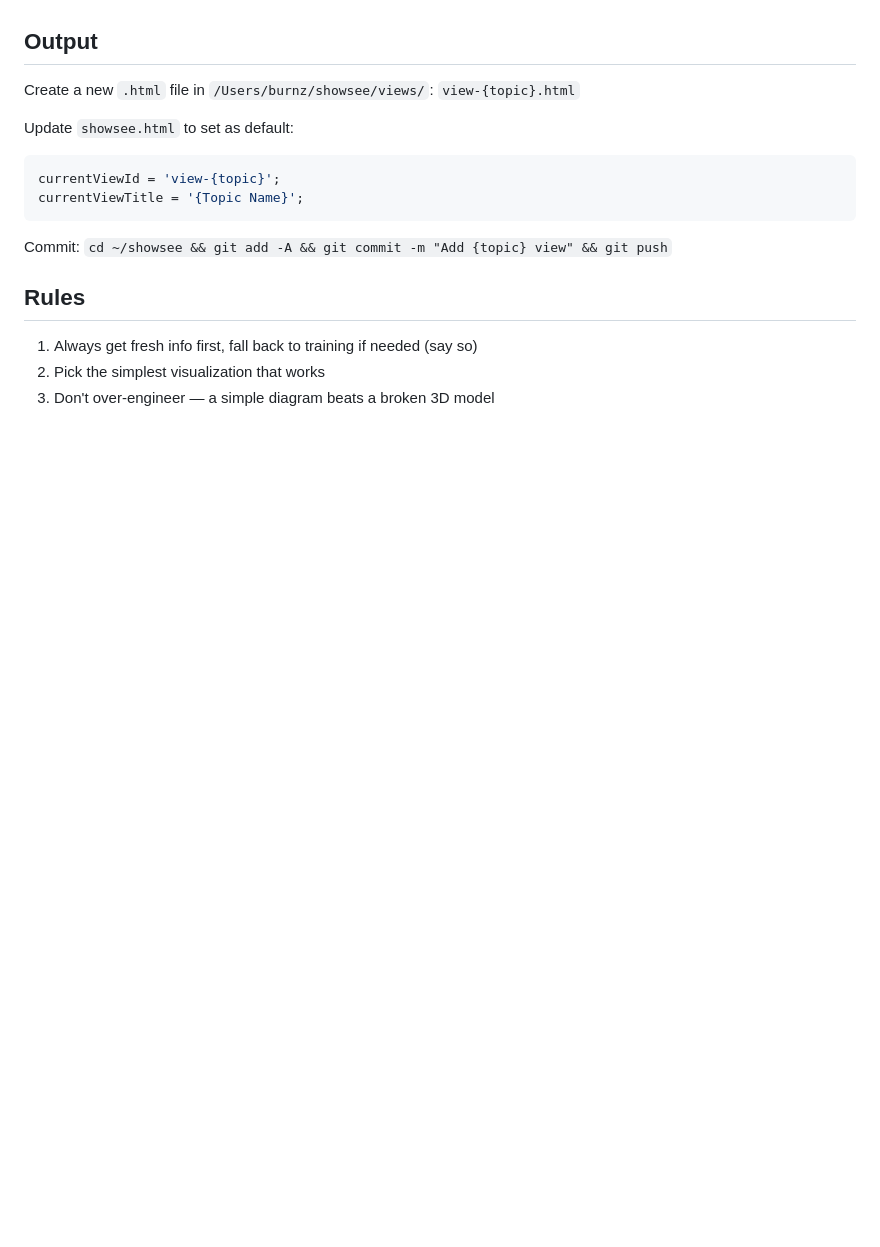
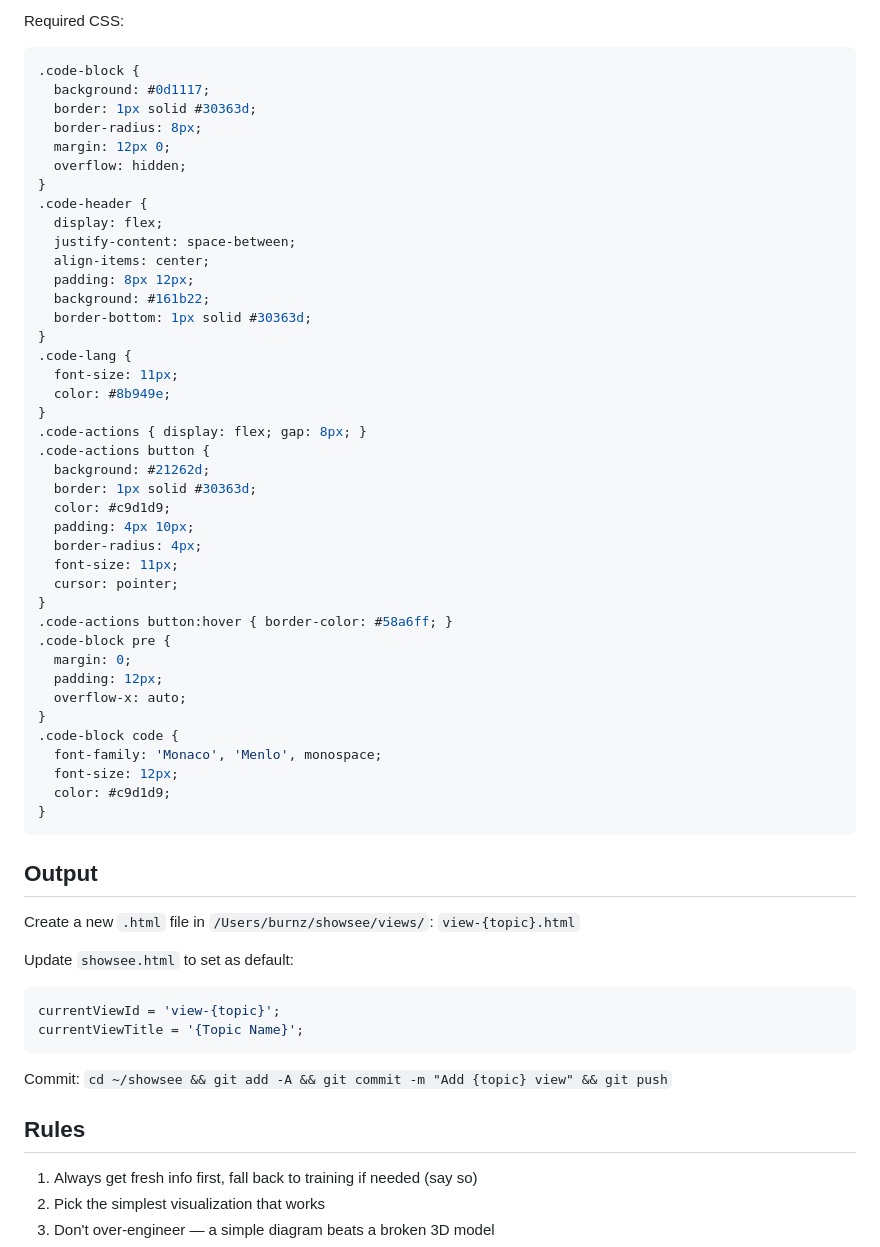
Before and after one commit to sidonsoft/showsee, a Markdown page: SKILL.md, the part around one of its changes. GitHub-like rendering; blank space fills up the shorter version.

Commit message:
SKILL.md: add code block template with copy + download buttons
- HTML structure with Copy/Download buttons
- Required JS functions
- Required CSS styling
- filename attribute for download

````diff
--- a/SKILL.md
+++ b/SKILL.md
@@ -92,3 +130,47 @@ Topic has physical/spatial structure?
+Required CSS:
+```css
+.code-block {
+  background: #0d1117;
+  border: 1px solid #30363d;
+  border-radius: 8px;
+  margin: 12px 0;
+  overflow: hidden;
+}
+.code-header {
+  display: flex;
+  justify-content: space-between;
+  align-items: center;
+  padding: 8px 12px;
+  background: #161b22;
+  border-bottom: 1px solid #30363d;
+}
+.code-lang {
+  font-size: 11px;
+  color: #8b949e;
+}
+.code-actions { display: flex; gap: 8px; }
+.code-actions button {
+  background: #21262d;
+  border: 1px solid #30363d;
+  color: #c9d1d9;
+  padding: 4px 10px;
+  border-radius: 4px;
+  font-size: 11px;
+  cursor: pointer;
+}
+.code-actions button:hover { border-color: #58a6ff; }
+.code-block pre {
+  margin: 0;
+  padding: 12px;
+  overflow-x: auto;
+}
+.code-block code {
+  font-family: 'Monaco', 'Menlo', monospace;
+  font-size: 12px;
+  color: #c9d1d9;
+}
+```
+
 ## Output
 
 Create a new `.html` file in `/Users/burnz/showsee/views/`:
````
Also changed, not shown: other parts of SKILL.md (+38 -0 lines).
